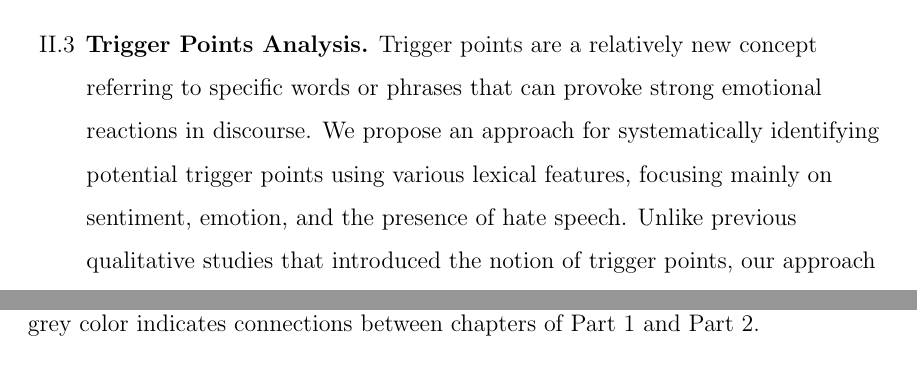
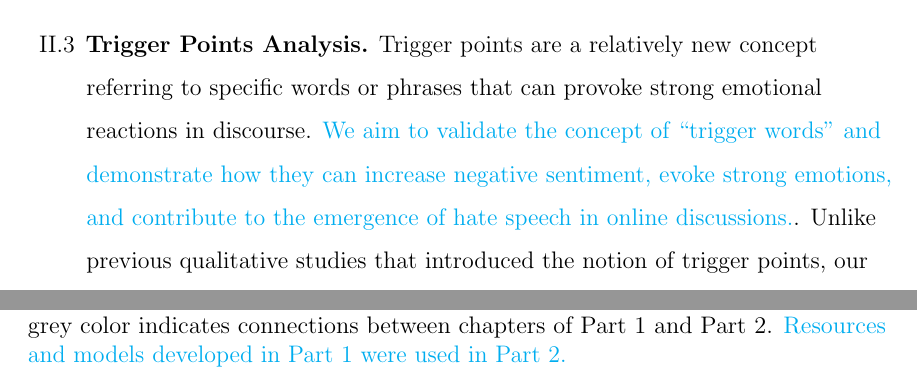
Before and after one commit to antypasD/thesis, a LaTeX thesis (thesis.tex, which reads chapters/chapter0-1.tex): two parts of pages 38 and 48 of 318, joined at a grey line, cut so that both start at the same text. Compiled offline with pdfLaTeX.

```diff
--- a/chapters/chapter0-1.tex
+++ b/chapters/chapter0-1.tex
@@ -77,7 +77,7 @@
 \begin{enumerate}[label=II.\arabic*]
     \item \textbf{Politics and Negativity.} We conduct a large-scale analysis of posts by politicians from eight different parliaments across five languages (including English, Spanish, and Greek) to investigate how negatively charged tweets tend to spread more widely and rapidly than neutral or positive ones. To achieve this, we train domain-specific sentiment analysis models and develop a systematic approach to quantify and track the diffusion of such content. Further details are provided in \Autoref{ch:political}.
     \item \textbf{Profiling Misinformation Spreaders.} We present a methodology to profile users who frequently share misinformation on social media. By leveraging our previously developed models for topic classification and hate speech detection, along with sentiment and emotion analysis, we systematically analyse a large number of user accounts to uncover behavioural patterns and content characteristics associated with misinformation spread. Further details are provided in \Autoref{ch:spreaders}.
-    \item \textbf{Trigger Points Analysis.} Trigger points are a relatively new concept referring to specific words or phrases that can provoke strong emotional reactions in discourse. We propose an approach for systematically identifying potential trigger points using various lexical features, focusing mainly on sentiment, emotion, and the presence of hate speech. Unlike previous qualitative studies that introduced the notion of trigger points, our approach adopts a quantitative perspective. Further details are provided in \Autoref{ch:triggers}.
+    \item \textbf{Trigger Points Analysis.} Trigger points are a relatively new concept referring to specific words or phrases that can provoke strong emotional reactions in discourse. \dimos{We aim to validate the concept of “trigger words” and demonstrate how they can increase negative sentiment, evoke strong emotions, and contribute to the emergence of hate speech in online discussions.}. Unlike previous qualitative studies that introduced the notion of trigger points, our approach adopts a quantitative perspective. Further details are provided in \Autoref{ch:triggers}.
 \end{enumerate}
 
 %the first study investigates the role of sentiment in political communication, focusing on how negativity influences the spread of political messages on Twitter. This study provides multilingual insights into the interaction between sentiment and political engagement. The second study shifts focus to misinformation spreaders, offering a multi-faceted analysis of their behaviour and content characteristics. This work identifies key linguistic and structural patterns in misinformation dissemination. Lastly, the chapter explores how specific words can act as trigger points in online discussions, highlighting their role in escalating or steering conversations. This work emphasizes the nuanced relationship between language and social dynamics on Reddit.
@@ -196,7 +196,7 @@
 \begin{figure}
     \centering
     \includegraphics[width=\textwidth]{../figures/thesis_diagram.pdf}
-    \caption{Outline of the thesis. The chapter number is indicated in brackets. The grey color indicates connections between chapters of Part 1 and Part 2.}
+    \caption{Outline of the thesis. The chapter number is indicated in brackets. The grey color indicates connections between chapters of Part 1 and Part 2. \dimos{Resources and models developed in Part 1 were used in Part 2.}}
     \label{fig:thesis-outline}
 \end{figure}
 
```
Also changed, not shown: chapters/chapter0-2.tex (+1 -0 lines), figures/thesis_diagram.pdf, figures/thesis_diagram_old.pdf (added), chapters/chapter0-1.tex (2 more changed lines).
